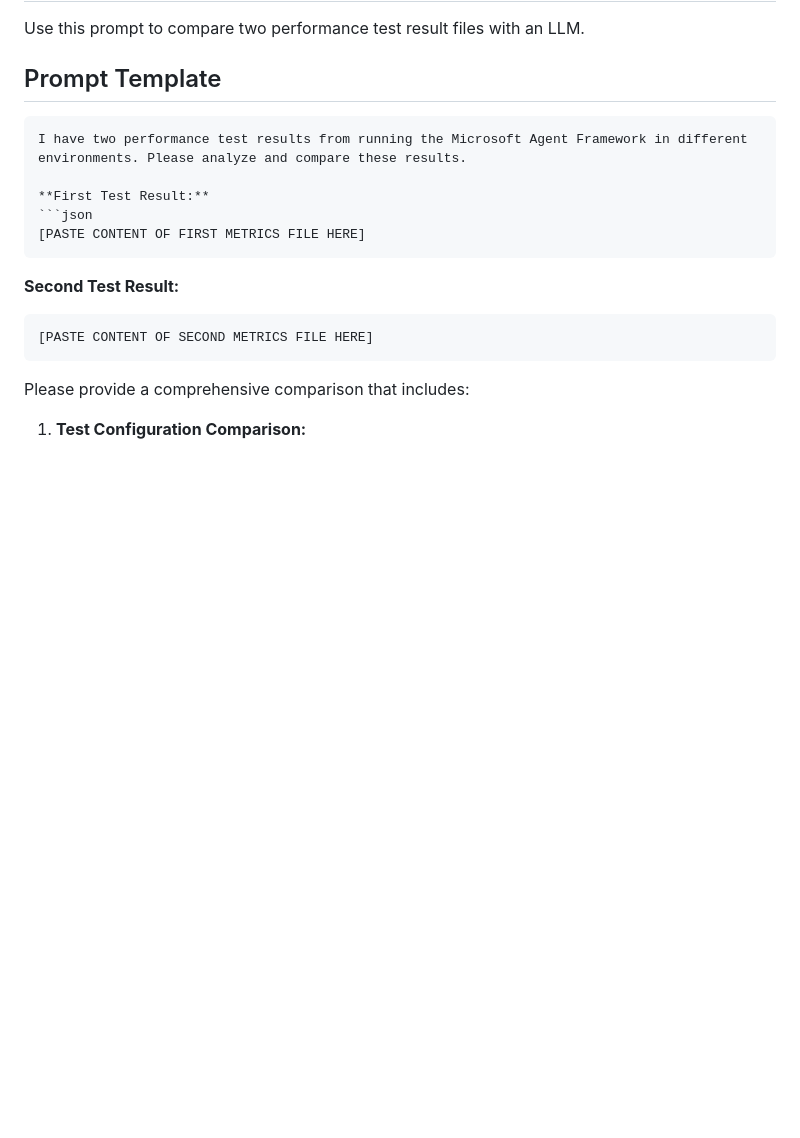
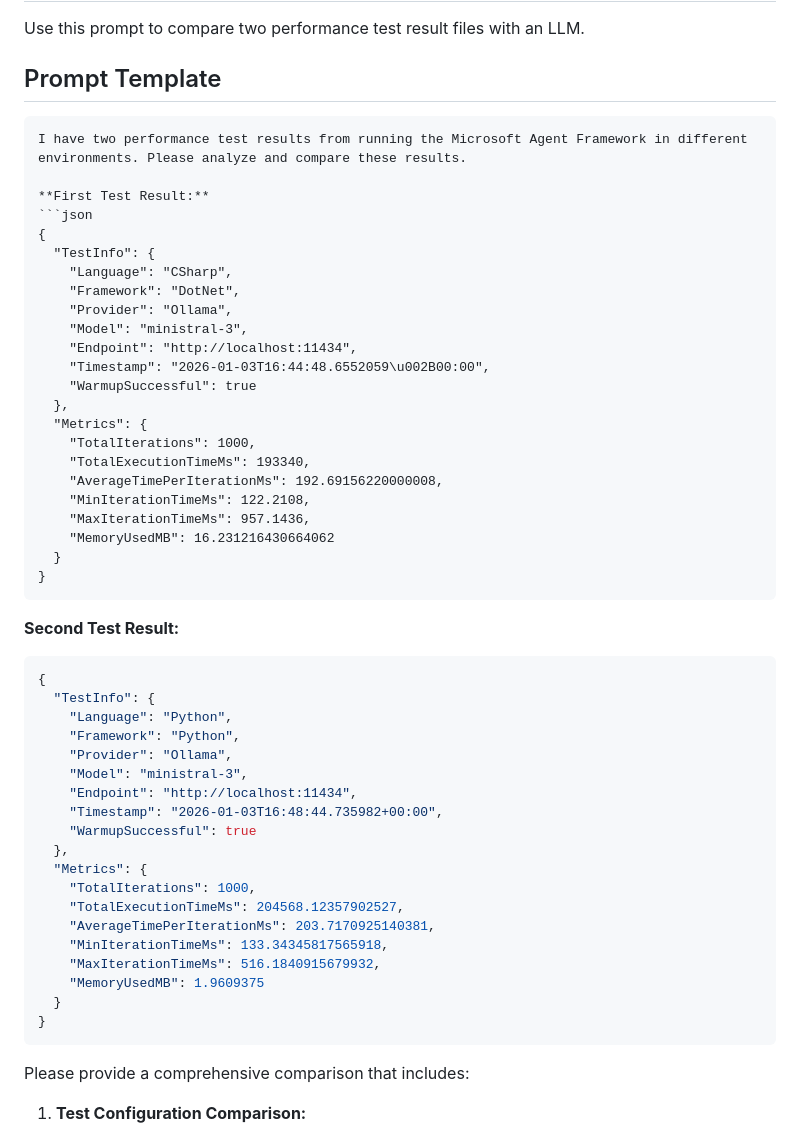
Before and after one commit to elbruno/MAF-PerformanceComparison, a Markdown page: comparison_prompt_template.md, the part around one of its changes. Rendered like a GitHub page; blank space fills up the shorter version.

````diff
--- a/comparison_prompt_template.md
+++ b/comparison_prompt_template.md
@@ -9,12 +9,49 @@ I have two performance test results from running the Microsoft Agent Framework i
 
 **First Test Result:**
 ```json
-[PASTE CONTENT OF FIRST METRICS FILE HERE]
+{
+  "TestInfo": {
+    "Language": "CSharp",
+    "Framework": "DotNet",
+    "Provider": "Ollama",
+    "Model": "ministral-3",
+    "Endpoint": "http://localhost:11434",
+    "Timestamp": "2026-01-03T16:44:48.6552059\u002B00:00",
+    "WarmupSuccessful": true
+  },
+  "Metrics": {
+    "TotalIterations": 1000,
+    "TotalExecutionTimeMs": 193340,
+    "AverageTimePerIterationMs": 192.69156220000008,
+    "MinIterationTimeMs": 122.2108,
+    "MaxIterationTimeMs": 957.1436,
+    "MemoryUsedMB": 16.231216430664062
+  }
+}
 ```
 
 **Second Test Result:**
+
 ```json
-[PASTE CONTENT OF SECOND METRICS FILE HERE]
+{
+  "TestInfo": {
+    "Language": "Python",
+    "Framework": "Python",
+    "Provider": "Ollama",
+    "Model": "ministral-3",
+    "Endpoint": "http://localhost:11434",
+    "Timestamp": "2026-01-03T16:48:44.735982+00:00",
+    "WarmupSuccessful": true
+  },
+  "Metrics": {
+    "TotalIterations": 1000,
+    "TotalExecutionTimeMs": 204568.12357902527,
+    "AverageTimePerIterationMs": 203.7170925140381,
+    "MinIterationTimeMs": 133.34345817565918,
+    "MaxIterationTimeMs": 516.1840915679932,
+    "MemoryUsedMB": 1.9609375
+  }
+}
 ```
 
 Please provide a comprehensive comparison that includes:
````
Also changed, not shown: other parts of comparison_prompt_template.md (+1 -0 lines), tests_results/comparison_report.md (added, +62 -0 lines).
